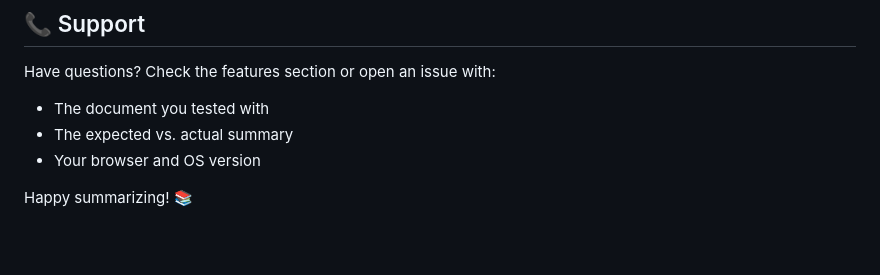
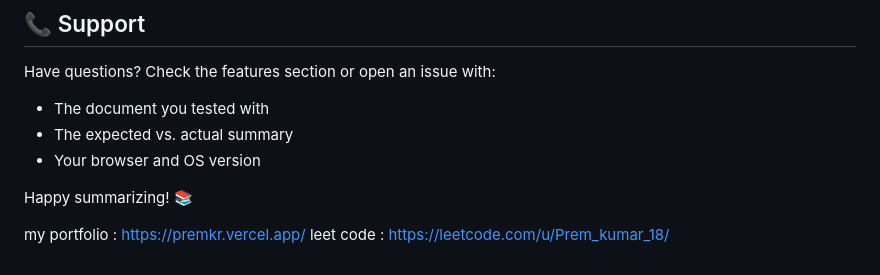
Before and after one commit to PremKumar1801/document-summary-assistant, a Markdown page: README.md, the part around the change. Drawn GitHub-style; blank space fills up the shorter version.

Commit message:
Update README with portfolio and LeetCode links
Added links to portfolio and LeetCode profile.

```diff
--- a/README.md
+++ b/README.md
@@ -183,3 +183,6 @@ Have questions? Check the features section or open an issue with:
 - Your browser and OS version
 
 Happy summarizing! 📚
+
+my portfolio : https://premkr.vercel.app/
+leet code : https://leetcode.com/u/Prem_kumar_18/
```
